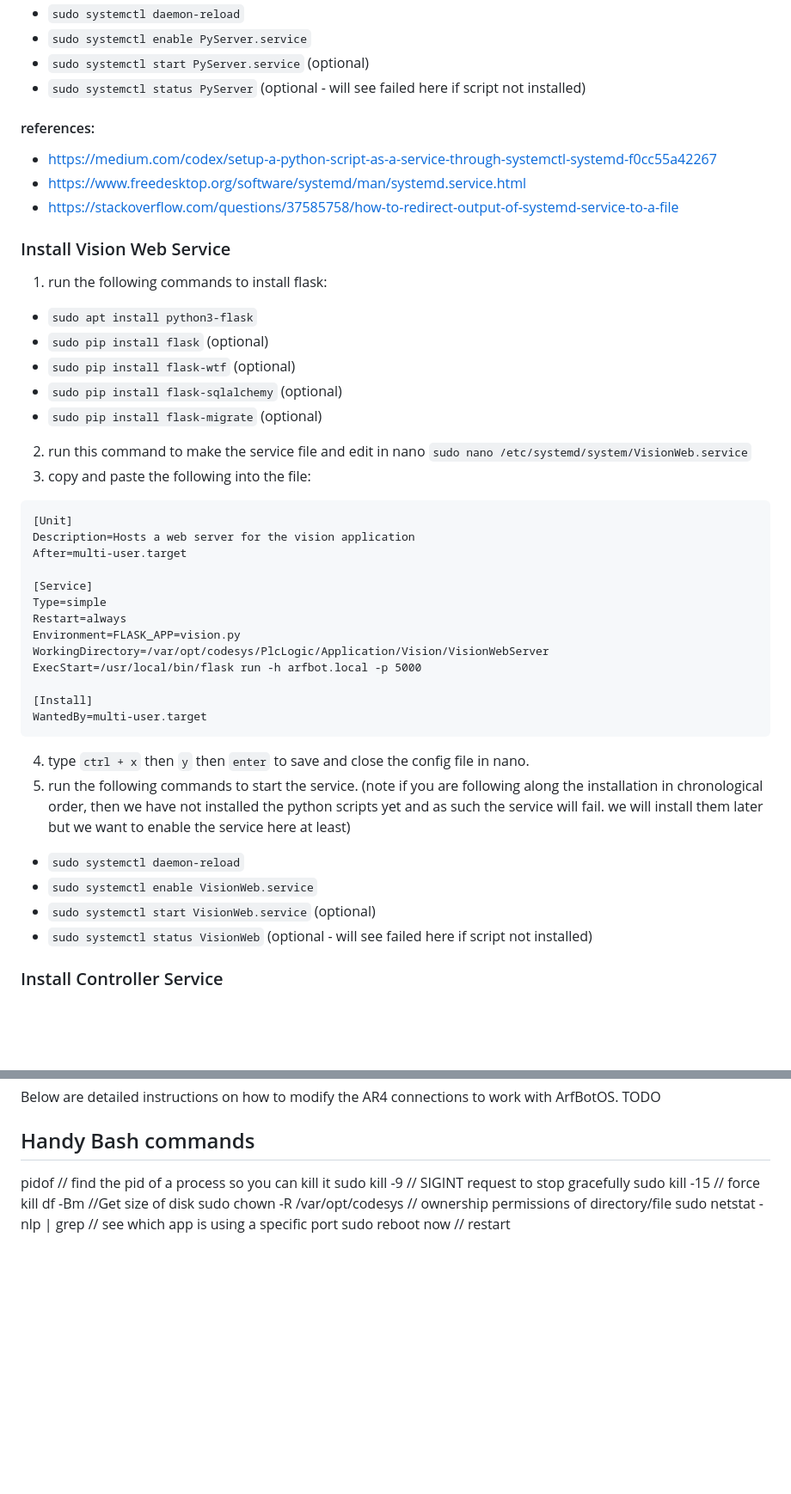
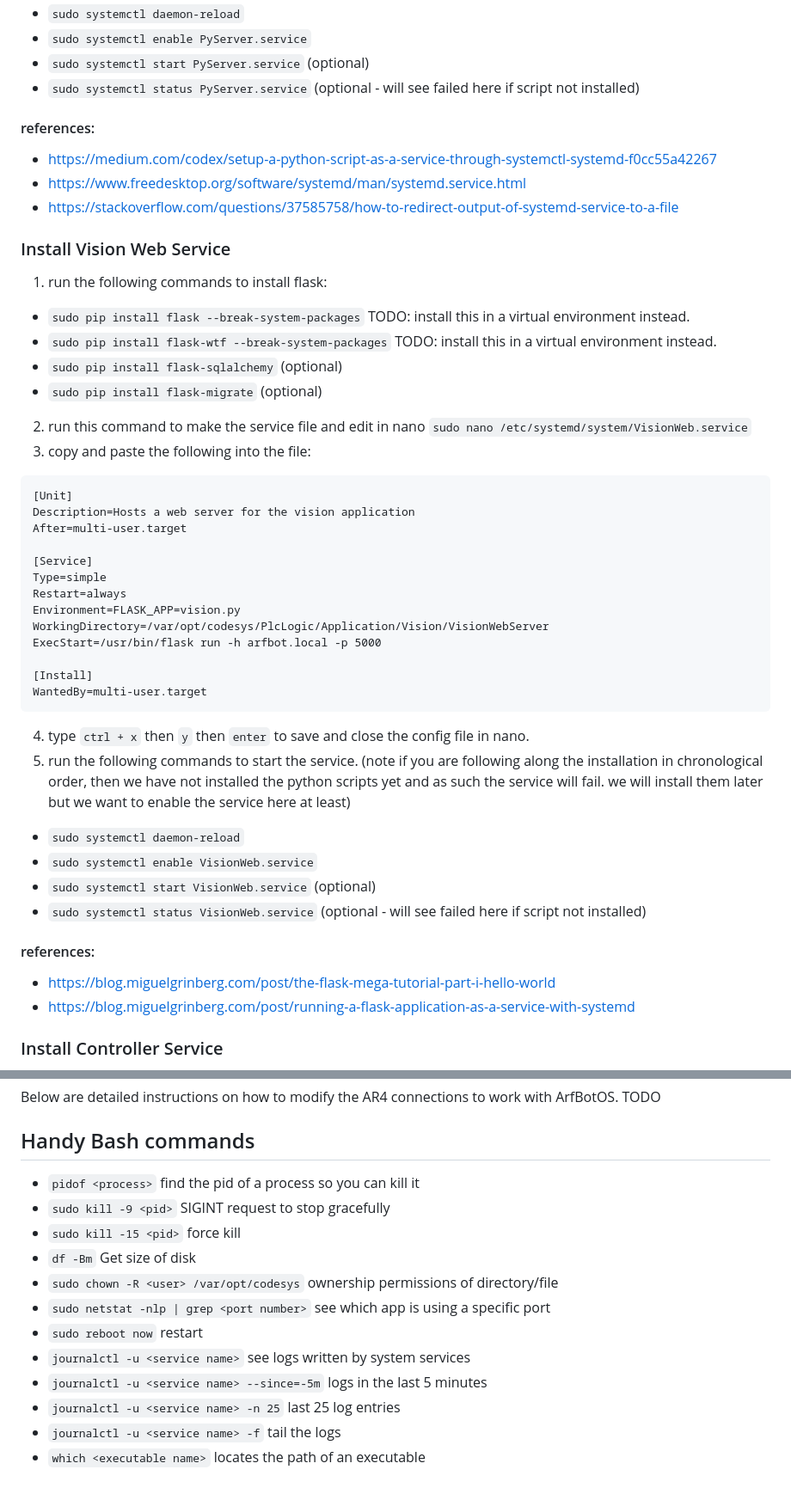
Before and after one commit to dalethomas81/ArfBotOS, a Markdown page: README.md, 2 parts joined by grey strips. Shown: that part at 86% size. Drawn GitHub-style; blank space fills up the shorter version.

```diff
--- a/README.md
+++ b/README.md
@@ -97,7 +97,7 @@ WantedBy=multi-user.target
 - `sudo systemctl daemon-reload`
 - `sudo systemctl enable PyServer.service`
 - `sudo systemctl start PyServer.service` (optional)
-- `sudo systemctl status PyServer` (optional - will see failed here if script not installed)
+- `sudo systemctl status PyServer.service` (optional - will see failed here if script not installed)
 
 #### references:
 - https://medium.com/codex/setup-a-python-script-as-a-service-through-systemctl-systemd-f0cc55a42267
@@ -106,9 +106,8 @@ WantedBy=multi-user.target
 
 ### Install Vision Web Service
 1. run the following commands to install flask:
-- `sudo apt install python3-flask`
-- `sudo pip install flask` (optional)
-- `sudo pip install flask-wtf` (optional)
+- `sudo pip install flask --break-system-packages` TODO: install this in a virtual environment instead.
+- `sudo pip install flask-wtf --break-system-packages` TODO: install this in a virtual environment instead.
 - `sudo pip install flask-sqlalchemy` (optional)
 - `sudo pip install flask-migrate` (optional)
 2. run this command to make the service file and edit in nano `sudo nano /etc/systemd/system/VisionWeb.service`
@@ -123,7 +122,7 @@ Type=simple
 Restart=always
 Environment=FLASK_APP=vision.py
 WorkingDirectory=/var/opt/codesys/PlcLogic/Application/Vision/VisionWebServer
-ExecStart=/usr/local/bin/flask run -h arfbot.local -p 5000
+ExecStart=/usr/bin/flask run -h arfbot.local -p 5000
 
 [Install]
 WantedBy=multi-user.target
@@ -133,7 +132,11 @@ WantedBy=multi-user.target
 - `sudo systemctl daemon-reload`
 - `sudo systemctl enable VisionWeb.service`
 - `sudo systemctl start VisionWeb.service` (optional)
-- `sudo systemctl status VisionWeb` (optional - will see failed here if script not installed)
+- `sudo systemctl status VisionWeb.service` (optional - will see failed here if script not installed)
+
+#### references:
+- https://blog.miguelgrinberg.com/post/the-flask-mega-tutorial-part-i-hello-world
+- https://blog.miguelgrinberg.com/post/running-a-flask-application-as-a-service-with-systemd
 
 ### Install Controller Service
 1. run the following command to clone pydualsense to your raspberry pi: `git clone https://github.com/flok/pydualsense` (this will make the next step easier)
@@ -255,10 +262,15 @@ Below are detailed instructions on how to modify the AR4 connections to work wit
 TODO
 
 ## Handy Bash commands
-pidof <process> // find the pid of a process so you can kill it
-sudo kill -9 <pid> // SIGINT request to stop gracefully
-sudo kill -15 <pid> // force kill
-df -Bm //Get size of disk
-sudo chown -R <user> /var/opt/codesys // ownership permissions of directory/file
-sudo netstat -nlp | grep <port number> // see which app is using a specific port
-sudo reboot now // restart
+- `pidof <process>` find the pid of a process so you can kill it
+- `sudo kill -9 <pid>` SIGINT request to stop gracefully
+- `sudo kill -15 <pid>` force kill
+- `df -Bm` Get size of disk
+- `sudo chown -R <user> /var/opt/codesys` ownership permissions of directory/file
+- `sudo netstat -nlp | grep <port number>` see which app is using a specific port
+- `sudo reboot now` restart
+- `journalctl -u <service name>` see logs written by system services
+- `journalctl -u <service name> --since=-5m` logs in the last 5 minutes
+- `journalctl -u <service name> -n 25` last 25 log entries
+- `journalctl -u <service name> -f` tail the logs
+- `which <executable name>` locates the path of an executable
```
Also changed, not shown: other parts of README.md (+5 -1 lines), resources/images/readme/calibration-file-copy.JPG (added), resources/images/readme/codesys-running-in-demo-mode.JPG (added), resources/images/readme/create-templates-directory.JPG (added), resources/images/readme/scripts-copied-over.JPG (added), resources/images/readme/vision-web-server-directory-copy.JPG (added).
